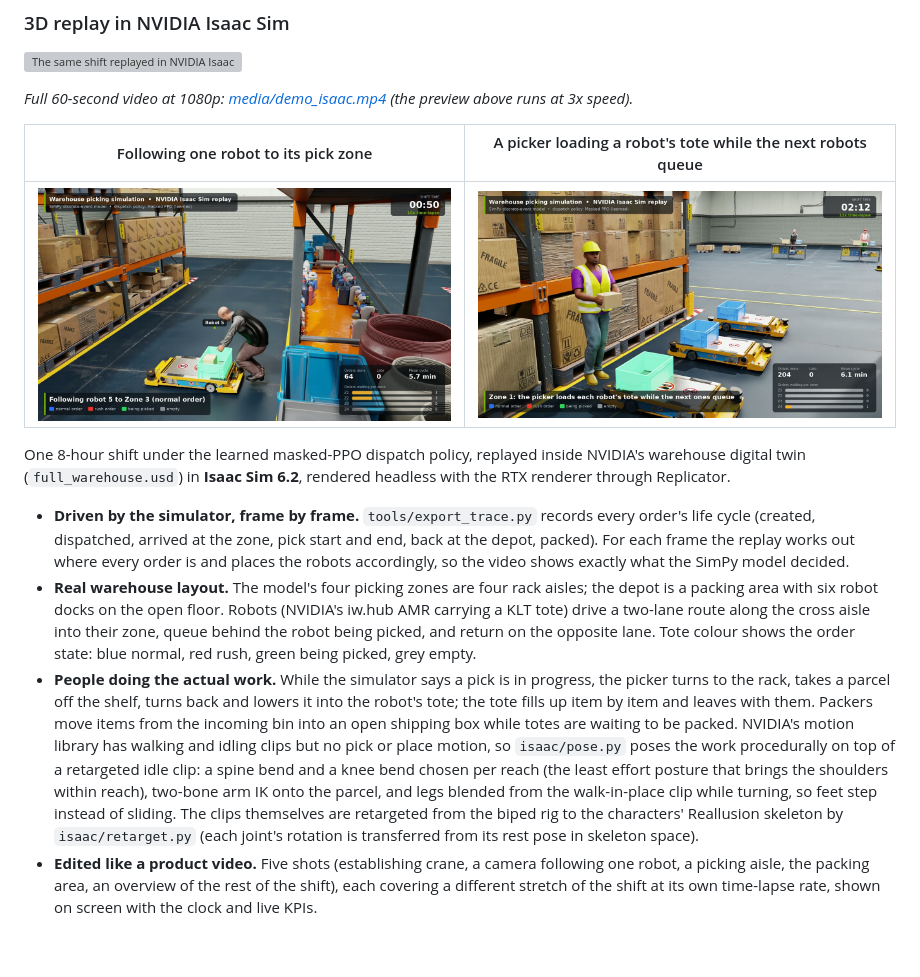
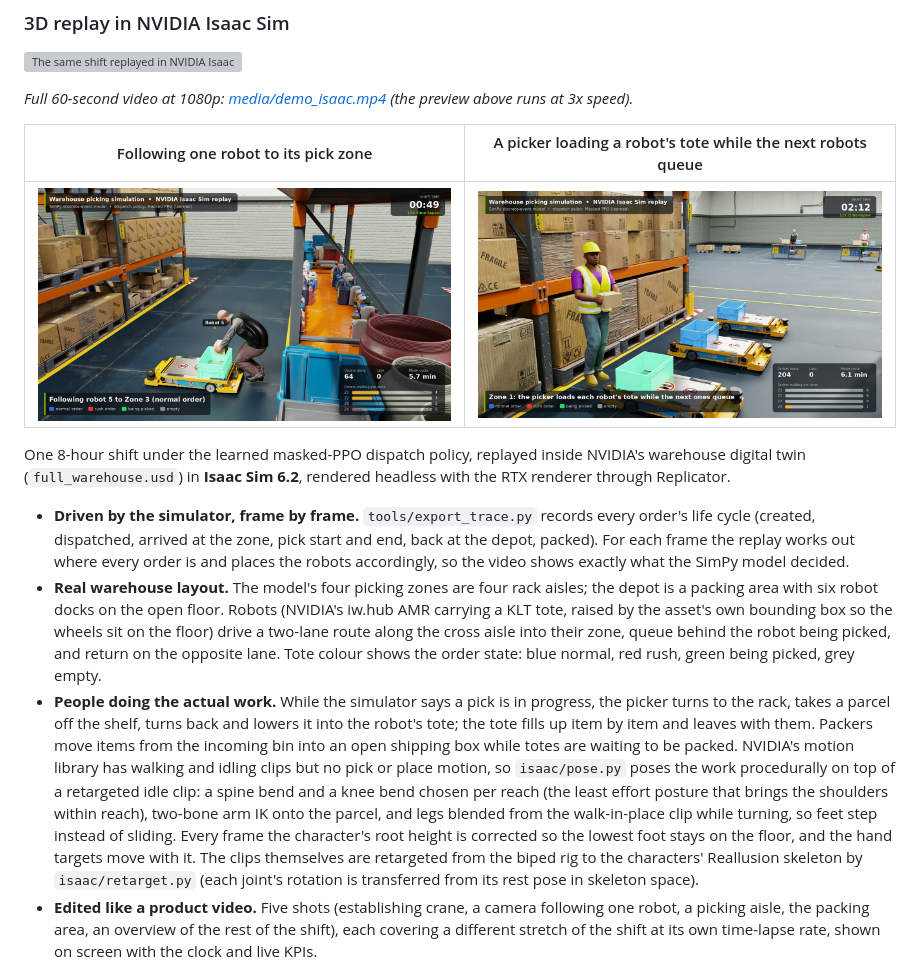
Before and after one commit to abdul-mannan-khan/warehouse-sim-rl, a Markdown page: README.md, the part around the change. Rendered like a GitHub page; pictures changed too: media/isaac_aisle.jpg, media/isaac_follow.jpg; blank space fills up the shorter version; grey boxes are pictures that could not be loaded.

```diff
--- a/README.md
+++ b/README.md
@@ -29,7 +29,8 @@ One 8-hour shift under the learned masked-PPO dispatch policy, replayed inside N
   dispatched, arrived at the zone, pick start and end, back at the depot, packed). For each frame the replay works out
   where every order is and places the robots accordingly, so the video shows exactly what the SimPy model decided.
 * **Real warehouse layout.** The model's four picking zones are four rack aisles; the depot is a packing area with
-  six robot docks on the open floor. Robots (NVIDIA's iw.hub AMR carrying a KLT tote) drive a two-lane route along the
+  six robot docks on the open floor. Robots (NVIDIA's iw.hub AMR carrying a KLT tote, raised by the asset's own
+  bounding box so the wheels sit on the floor) drive a two-lane route along the
   cross aisle into their zone, queue behind the robot being picked, and return on the opposite lane. Tote colour shows
   the order state: blue normal, red rush, green being picked, grey empty.
 * **People doing the actual work.** While the simulator says a pick is in progress, the picker turns to the rack,
@@ -38,7 +39,8 @@ One 8-hour shift under the learned masked-PPO dispatch policy, replayed inside N
   packed. NVIDIA's motion library has walking and idling clips but no pick or place motion, so `isaac/pose.py` poses
   the work procedurally on top of a retargeted idle clip: a spine bend and a knee bend chosen per reach (the least
   effort posture that brings the shoulders within reach), two-bone arm IK onto the parcel, and legs blended from the
-  walk-in-place clip while turning, so feet step instead of sliding. The clips themselves are retargeted from the
+  walk-in-place clip while turning, so feet step instead of sliding. Every frame the character's root height is
+  corrected so the lowest foot stays on the floor, and the hand targets move with it. The clips themselves are retargeted from the
   biped rig to the characters' Reallusion skeleton by `isaac/retarget.py` (each joint's rotation is transferred
   from its rest pose in skeleton space).
 * **Edited like a product video.** Five shots (establishing crane, a camera following one robot, a picking aisle, the
```
Also changed, not shown: 4 other files.
